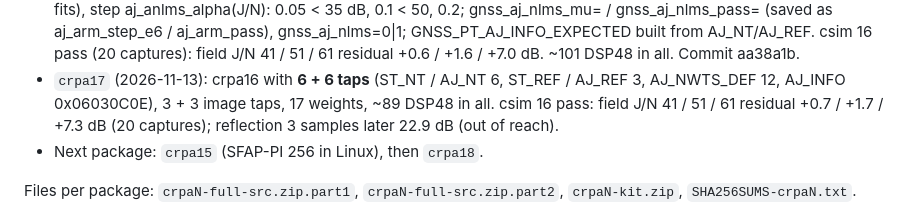
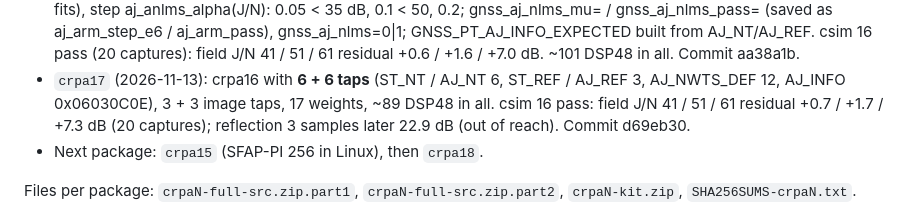
Before and after one commit to vermaelectronics/Camera_Vision_Project, a Markdown page: CLAUDE.md, the part around the change. GitHub-like rendering.

```diff
--- a/CLAUDE.md
+++ b/CLAUDE.md
@@ -94,7 +94,7 @@ Name each new design-A (pass-through + CRPA) package with the next number:
   (20 captures): field J/N 41 / 51 / 61 residual +0.6 / +1.6 / +7.0 dB. ~101 DSP48 in all. Commit aa38a1b.
 - `crpa17` (2026-11-13): crpa16 with **6 + 6 taps** (ST_NT / AJ_NT 6, ST_REF / AJ_REF 3, AJ_NWTS_DEF 12,
   AJ_INFO 0x06030C0E), 3 + 3 image taps, 17 weights, ~89 DSP48 in all. csim 16 pass: field J/N 41 /
-  51 / 61 residual +0.7 / +1.7 / +7.3 dB (20 captures); reflection 3 samples later 22.9 dB (out of reach).
+  51 / 61 residual +0.7 / +1.7 / +7.3 dB (20 captures); reflection 3 samples later 22.9 dB (out of reach). Commit d69eb30.
 - Next package: `crpa15` (SFAP-PI 256 in Linux), then `crpa18`.
 
 Files per package: `crpaN-full-src.zip.part1`, `crpaN-full-src.zip.part2`,
```
